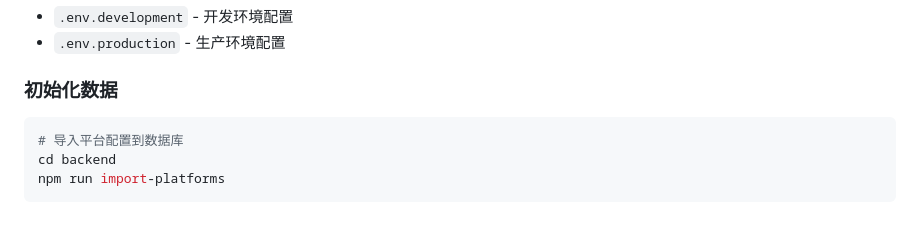
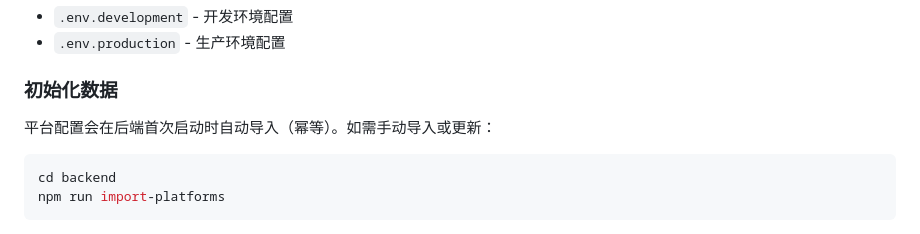
Before and after one commit to naijoug/news, a Markdown page: README.md, the part around the change. Rendered like a GitHub page.

````diff
--- a/README.md
+++ b/README.md
@@ -89,8 +89,9 @@ cp .env.example .env
 
 ### 初始化数据
 
+平台配置会在后端首次启动时自动导入（幂等）。如需手动导入或更新：
+
 ```bash
-# 导入平台配置到数据库
 cd backend
 npm run import-platforms
 ```
````
Also changed, not shown: docs/DEPLOYMENT.md (+4 -1 lines).
